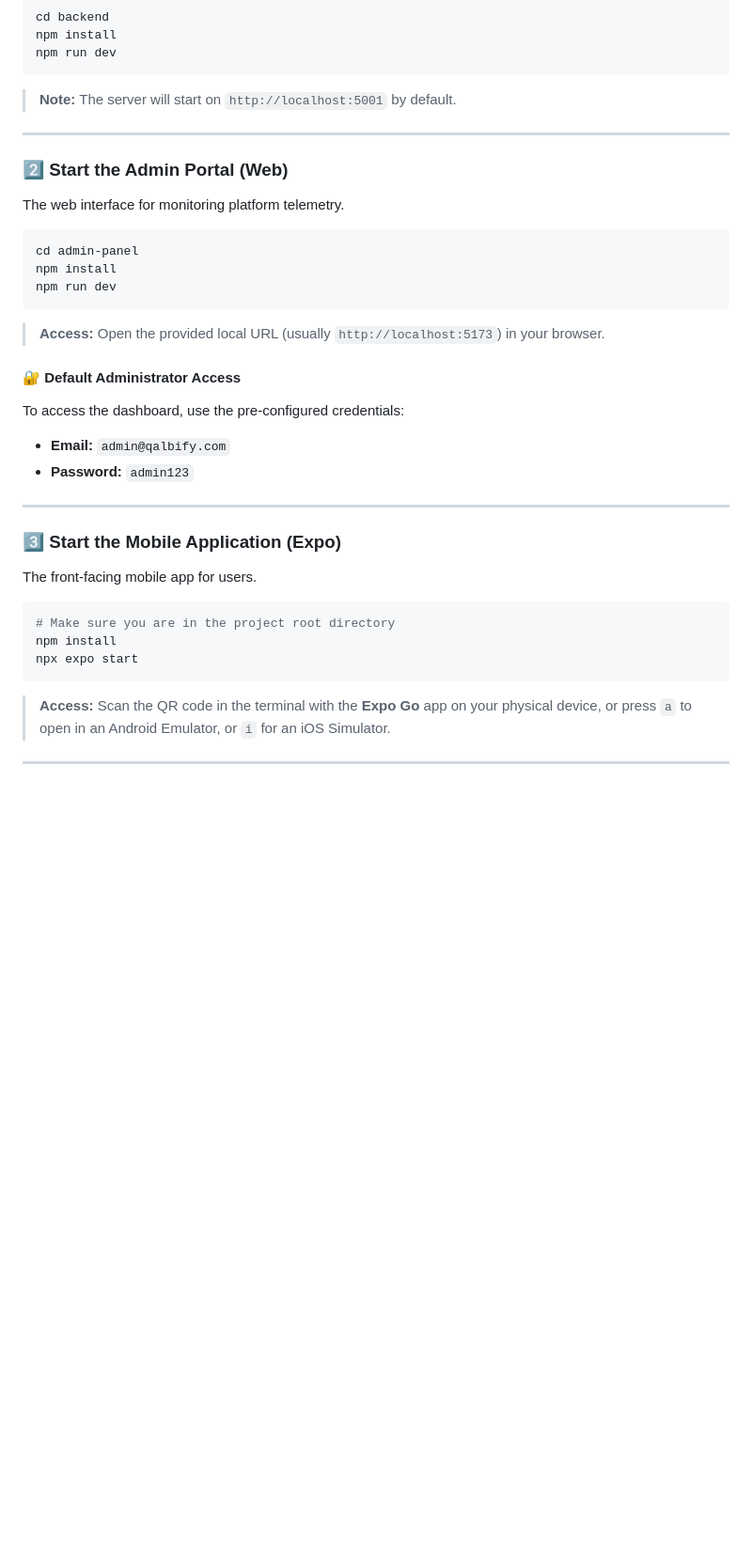
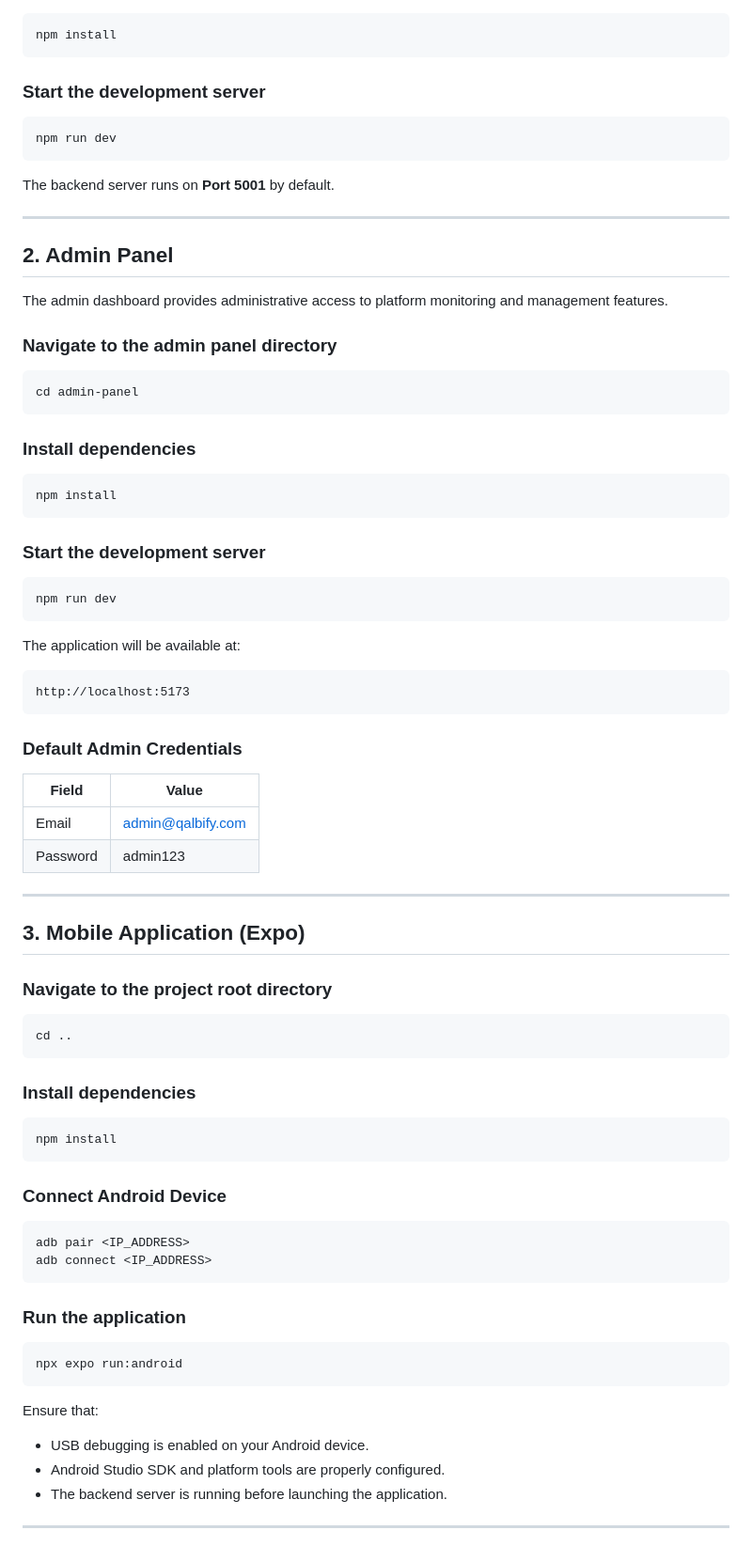
Before and after one commit to Nimra-gul1/FYP, a Markdown page: README.md, the part around one of its changes. Shown at 94% size. Rendered like a GitHub page; blank space fills up the shorter version.

````diff
--- a/README.md
+++ b/README.md
@@ -55,36 +75,85 @@ cd backend
 npm install
+```
+
+### Start the development server
+
+```bash
 npm run dev
 ```
-> **Note:** The server will start on `http://localhost:5001` by default.
+
+The backend server runs on **Port 5001** by default.
 
 ---
 
-### 2️⃣ Start the Admin Portal (Web)
-The web interface for monitoring platform telemetry.
+## 2. Admin Panel
+
+The admin dashboard provides administrative access to platform monitoring and management features.
+
+### Navigate to the admin panel directory
 
 ```bash
 cd admin-panel
+```
+
+### Install dependencies
+
+```bash
 npm install
+```
+
+### Start the development server
+
+```bash
 npm run dev
 ```
-> **Access:** Open the provided local URL (usually `http://localhost:5173`) in your browser.
 
-#### 🔐 Default Administrator Access
-To access the dashboard, use the pre-configured credentials:
-* **Email:** `admin@qalbify.com`
-* **Password:** `admin123`
+The application will be available at:
+
+```text
+http://localhost:5173
+```
+
+### Default Admin Credentials
+
+| Field    | Value                                         |
+| -------- | --------------------------------------------- |
+| Email    | [admin@qalbify.com](mailto:admin@qalbify.com) |
+| Password | admin123                                      |
 
 ---
 
-### 3️⃣ Start the Mobile Application (Expo)
-The front-facing mobile app for users.
+## 3. Mobile Application (Expo)
+
+### Navigate to the project root directory
 
 ```bash
-# Make sure you are in the project root directory
+cd ..
+```
+
+### Install dependencies
+
+```bash
 npm install
-npx expo start
 ```
-> **Access:** Scan the QR code in the terminal with the **Expo Go** app on your physical device, or press `a` to open in an Android Emulator, or `i` for an iOS Simulator.
+
+### Connect Android Device
+
+```bash
+adb pair <IP_ADDRESS>
+adb connect <IP_ADDRESS>
+```
+
+### Run the application
+
+```bash
+npx expo run:android
+```
+
+Ensure that:
+
+* USB debugging is enabled on your Android device.
+* Android Studio SDK and platform tools are properly configured.
+* The backend server is running before launching the application.
 
 ---
 
````
Also changed, not shown: other parts of README.md (+82 -36 lines).
